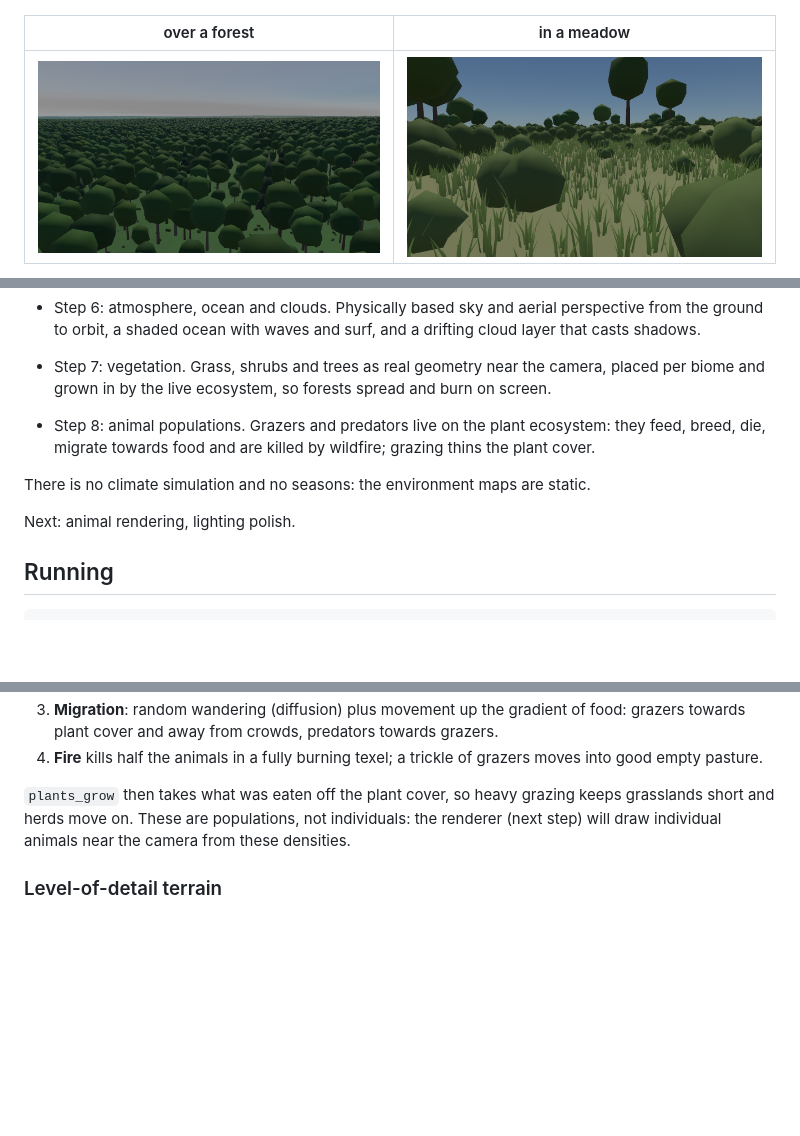
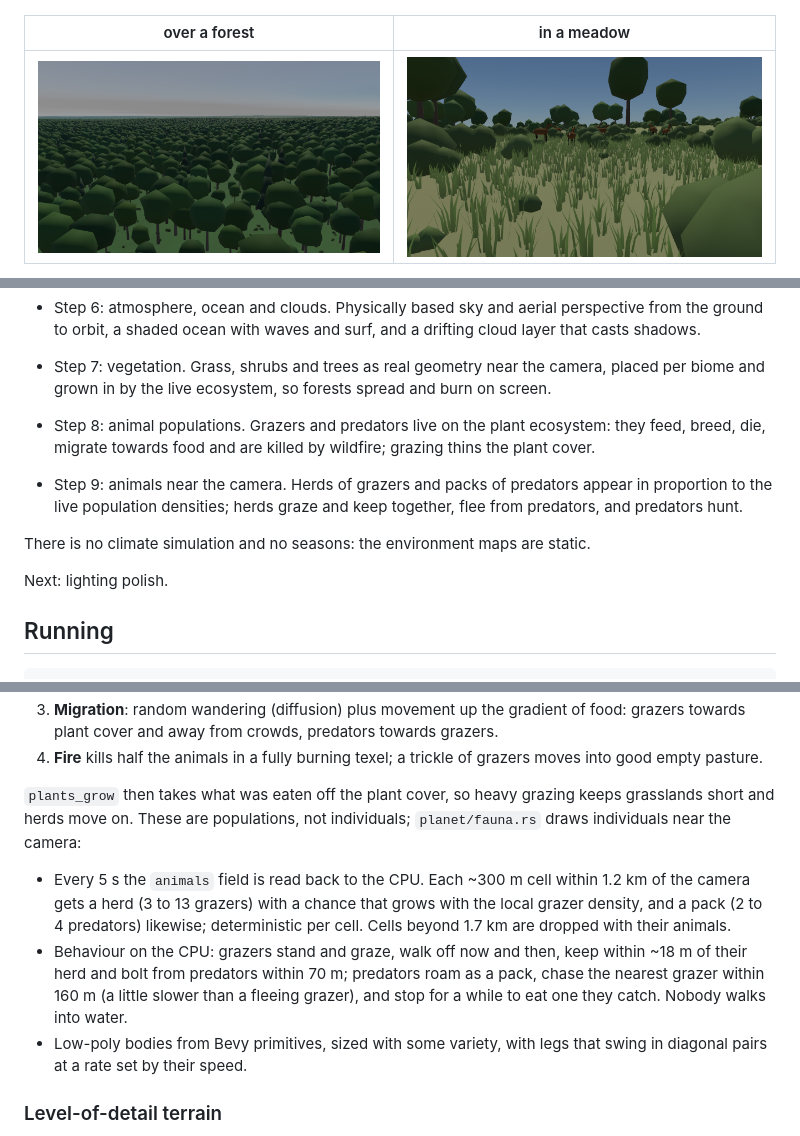
Before and after one commit to bagobor/3d-world, a Markdown page: README.md, 3 parts joined by grey strips. Rendered like a GitHub page; pictures changed too: docs/meadow.png; blank space fills up the shorter version.

```diff
--- a/README.md
+++ b/README.md
@@ -44,9 +46,13 @@ compute: each simulation subsystem is a set of compute passes over planet-wide f
   breed, die, migrate towards food and are killed by wildfire; grazing thins the plant
   cover.
 
+- Step 9: animals near the camera. Herds of grazers and packs of predators appear in
+  proportion to the live population densities; herds graze and keep together, flee from
+  predators, and predators hunt.
+
 There is no climate simulation and no seasons: the environment maps are static.
 
-Next: animal rendering, lighting polish.
+Next: lighting polish.
 
 ## Running
 
@@ -205,8 +212,18 @@ habitable land (not water or ice), which is also what bounds their migration. Pe
    into good empty pasture.
 
 `plants_grow` then takes what was eaten off the plant cover, so heavy grazing keeps
-grasslands short and herds move on. These are populations, not individuals: the renderer
-(next step) will draw individual animals near the camera from these densities.
+grasslands short and herds move on. These are populations, not individuals; `planet/fauna.rs` draws individuals near the camera:
+
+- Every 5 s the `animals` field is read back to the CPU. Each ~300 m cell within 1.2 km
+  of the camera gets a herd (3 to 13 grazers) with a chance that grows with the local grazer
+  density, and a pack (2 to 4 predators) likewise; deterministic per cell. Cells beyond
+  1.7 km are dropped with their animals.
+- Behaviour on the CPU: grazers stand and graze, walk off now and then, keep within ~18 m of
+  their herd and bolt from predators within 70 m; predators roam as a pack, chase the
+  nearest grazer within 160 m (a little slower than a fleeing grazer), and stop for a while
+  to eat one they catch. Nobody walks into water.
+- Low-poly bodies from Bevy primitives, sized with some variety, with legs that swing in
+  diagonal pairs at a rate set by their speed.
 
 ### Level-of-detail terrain
 
```
Also changed, not shown: other parts of README.md (+4 -1 lines), 4 other files.
